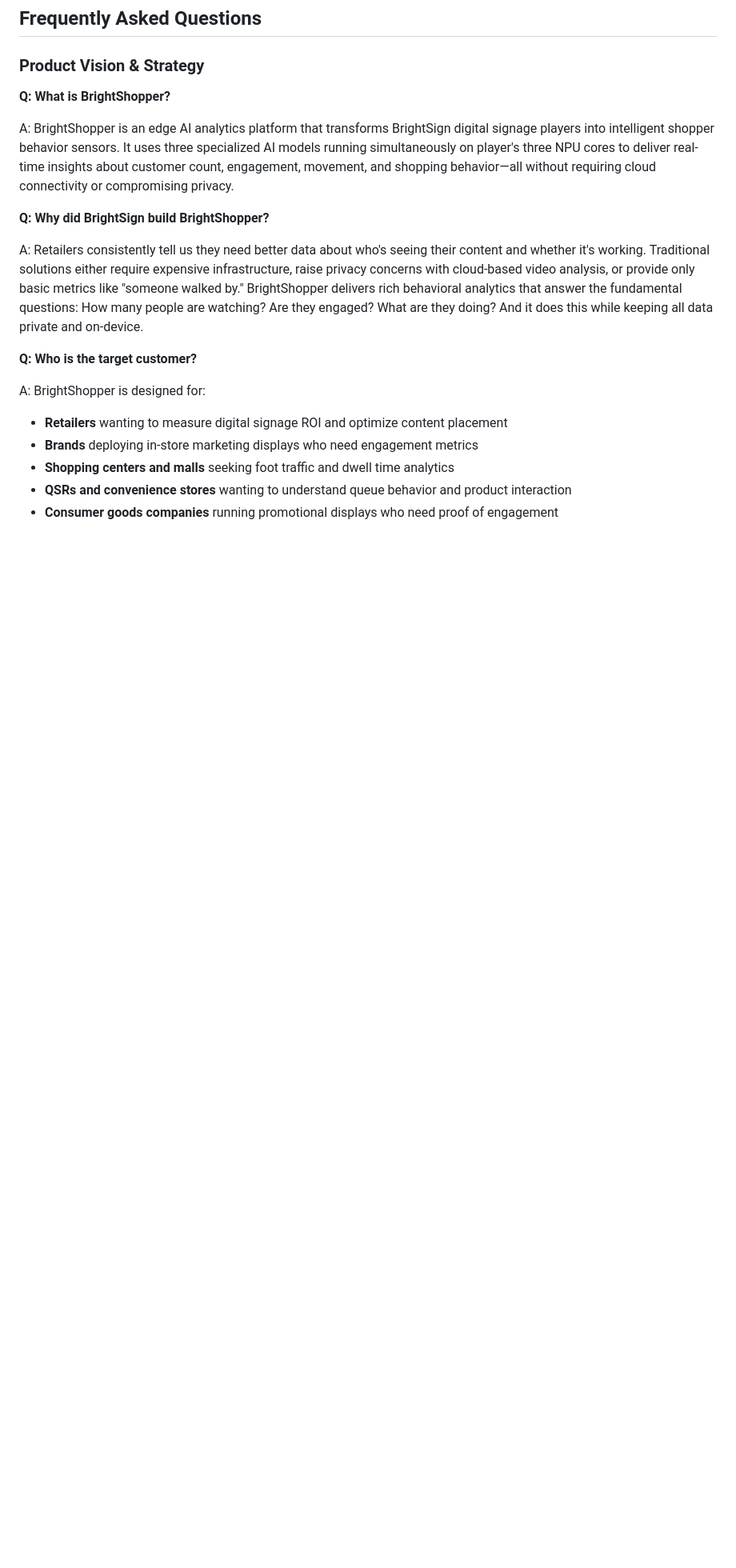
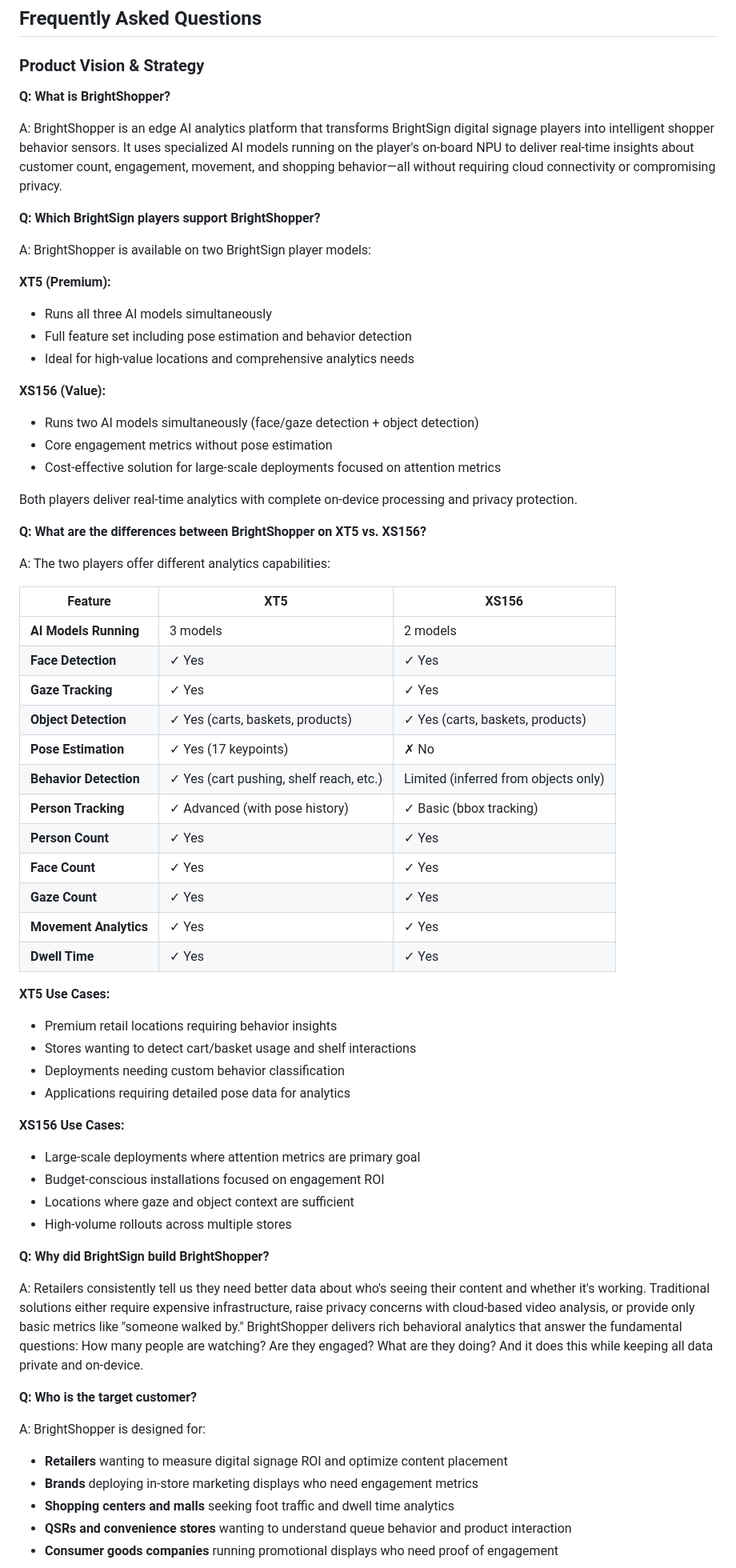
Before and after one commit to brightsign/argus-audience-measurement-extension, a Markdown page: docs/shopper-data-faq.md, the part around the change printed below. Shown: that part at 80% size. GitHub-like rendering; blank space fills up the shorter version.

```diff
--- a/docs/shopper-data-faq.md
+++ b/docs/shopper-data-faq.md
@@ -46,7 +46,54 @@ BrightSign is the global market leader in digital signage media players, deliver
 
 **Q: What is BrightShopper?**
 
-A: BrightShopper is an edge AI analytics platform that transforms BrightSign digital signage players into intelligent shopper behavior sensors. It uses three specialized AI models running simultaneously on player's three NPU cores to deliver real-time insights about customer count, engagement, movement, and shopping behavior—all without requiring cloud connectivity or compromising privacy.
+A: BrightShopper is an edge AI analytics platform that transforms BrightSign digital signage players into intelligent shopper behavior sensors. It uses specialized AI models running on the player's on-board NPU to deliver real-time insights about customer count, engagement, movement, and shopping behavior—all without requiring cloud connectivity or compromising privacy.
+
+**Q: Which BrightSign players support BrightShopper?**
+
+A: BrightShopper is available on two BrightSign player models:
+
+**XT5 (Premium):**
+- Runs all three AI models simultaneously
+- Full feature set including pose estimation and behavior detection
+- Ideal for high-value locations and comprehensive analytics needs
+
+**XS156 (Value):**
+- Runs two AI models simultaneously (face/gaze detection + object detection)
+- Core engagement metrics without pose estimation
+- Cost-effective solution for large-scale deployments focused on attention metrics
+
+Both players deliver real-time analytics with complete on-device processing and privacy protection.
+
+**Q: What are the differences between BrightShopper on XT5 vs. XS156?**
+
+A: The two players offer different analytics capabilities:
+
+| Feature | XT5 | XS156 |
+|---------|-----|-------|
+| **AI Models Running** | 3 models | 2 models |
+| **Face Detection** | ✓ Yes | ✓ Yes |
+| **Gaze Tracking** | ✓ Yes | ✓ Yes |
+| **Object Detection** | ✓ Yes (carts, baskets, products) | ✓ Yes (carts, baskets, products) |
+| **Pose Estimation** | ✓ Yes (17 keypoints) | ✗ No |
+| **Behavior Detection** | ✓ Yes (cart pushing, shelf reach, etc.) | Limited (inferred from objects only) |
+| **Person Tracking** | ✓ Advanced (with pose history) | ✓ Basic (bbox tracking) |
+| **Person Count** | ✓ Yes | ✓ Yes |
+| **Face Count** | ✓ Yes | ✓ Yes |
+| **Gaze Count** | ✓ Yes | ✓ Yes |
+| **Movement Analytics** | ✓ Yes | ✓ Yes |
+| **Dwell Time** | ✓ Yes | ✓ Yes |
+
+**XT5 Use Cases:**
+- Premium retail locations requiring behavior insights
+- Stores wanting to detect cart/basket usage and shelf interactions
+- Deployments needing custom behavior classification
+- Applications requiring detailed pose data for analytics
+
+**XS156 Use Cases:**
+- Large-scale deployments where attention metrics are primary goal
+- Budget-conscious installations focused on engagement ROI
+- Locations where gaze and object context are sufficient
+- High-volume rollouts across multiple stores
 
 **Q: Why did BrightSign build BrightShopper?**
 
```
Also changed, not shown: other parts of docs/shopper-data-faq.md (+25 -12 lines).
